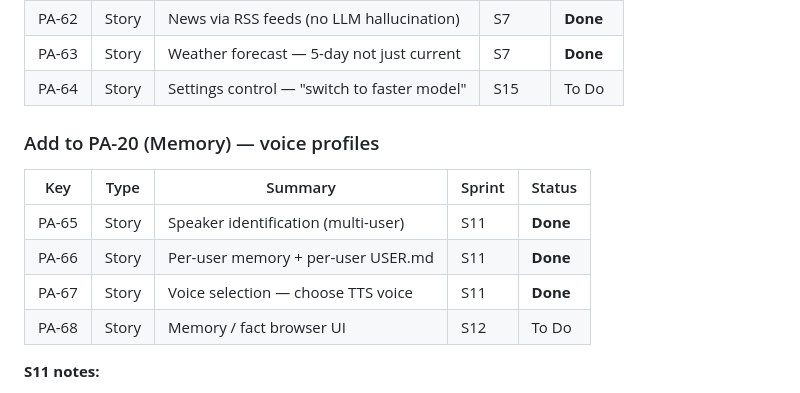
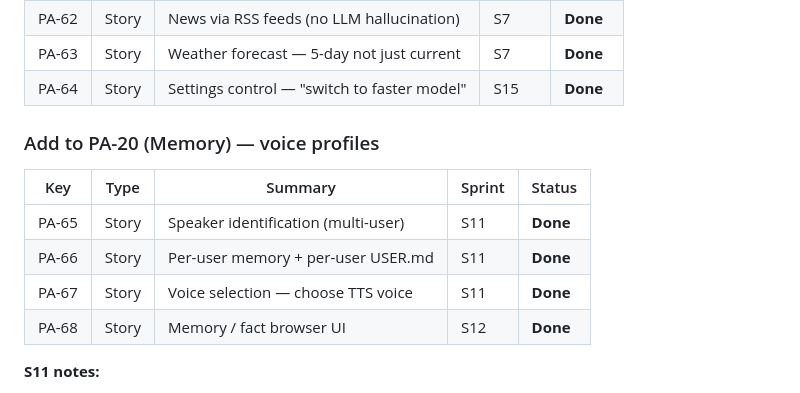
Before and after one commit to hocinelho/plasma, a Markdown page: JIRA.md, the part around one of its changes. GitHub-like rendering.

```diff
--- a/JIRA.md
+++ b/JIRA.md
@@ -142,7 +142,7 @@ so longest-trigger-wins router picks weather over calculator.
 | PA-61 | Story | Todo list — add / read / clear by voice | S7 | **Done** |
 | PA-62 | Story | News via RSS feeds (no LLM hallucination) | S7 | **Done** |
 | PA-63 | Story | Weather forecast — 5-day not just current | S7 | **Done** |
-| PA-64 | Story | Settings control — "switch to faster model" | S15 | To Do |
+| PA-64 | Story | Settings control — "switch to faster model" | S15 | **Done** |
 
 ### Add to PA-20 (Memory) — voice profiles
 
@@ -151,7 +151,7 @@ so longest-trigger-wins router picks weather over calculator.
 | PA-65 | Story | Speaker identification (multi-user) | S11 | **Done** |
 | PA-66 | Story | Per-user memory + per-user USER.md | S11 | **Done** |
 | PA-67 | Story | Voice selection — choose TTS voice | S11 | **Done** |
-| PA-68 | Story | Memory / fact browser UI | S12 | To Do |
+| PA-68 | Story | Memory / fact browser UI | S12 | **Done** |
 
 **S11 notes:**
 - PA-65: `backend/modules/voice/speaker_id.py` — resemblyzer embeddings (OPTIONAL dep,
```
Also changed, not shown: other parts of JIRA.md (+14 -14 lines).
